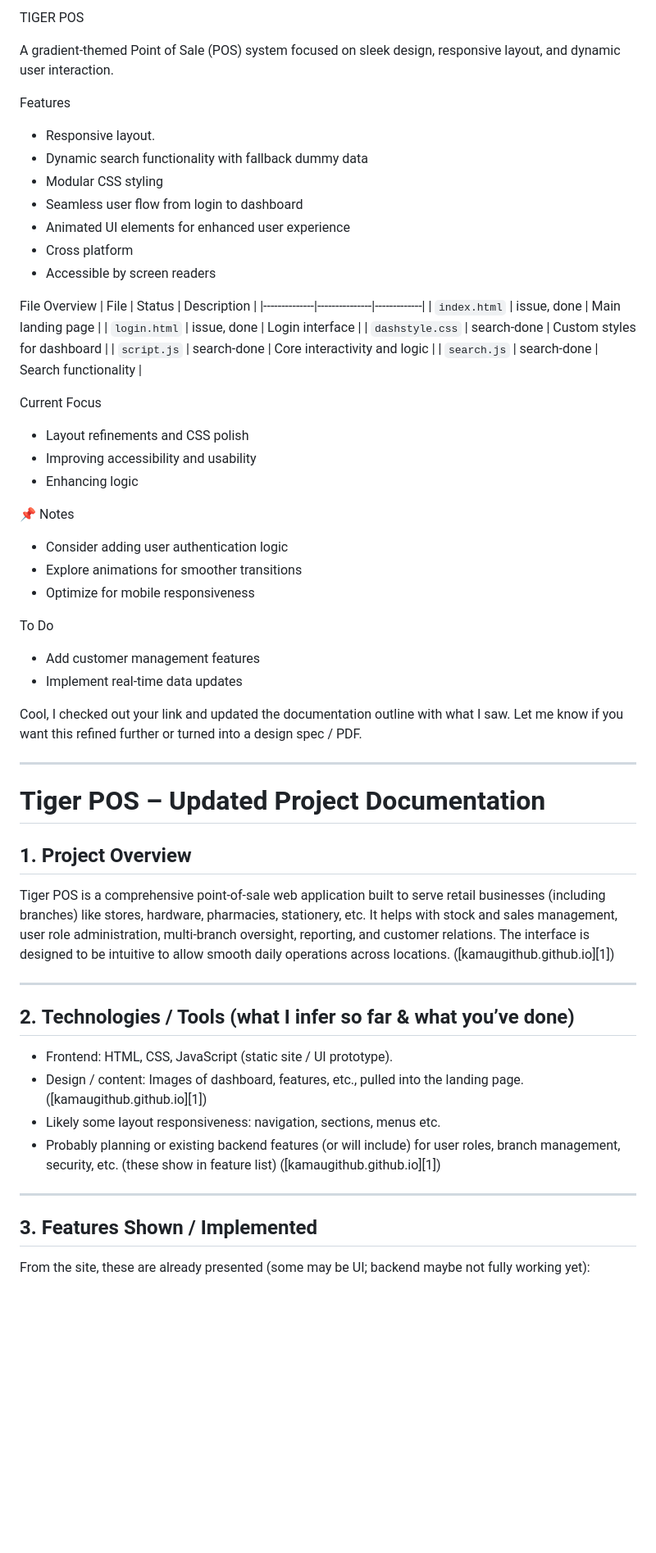
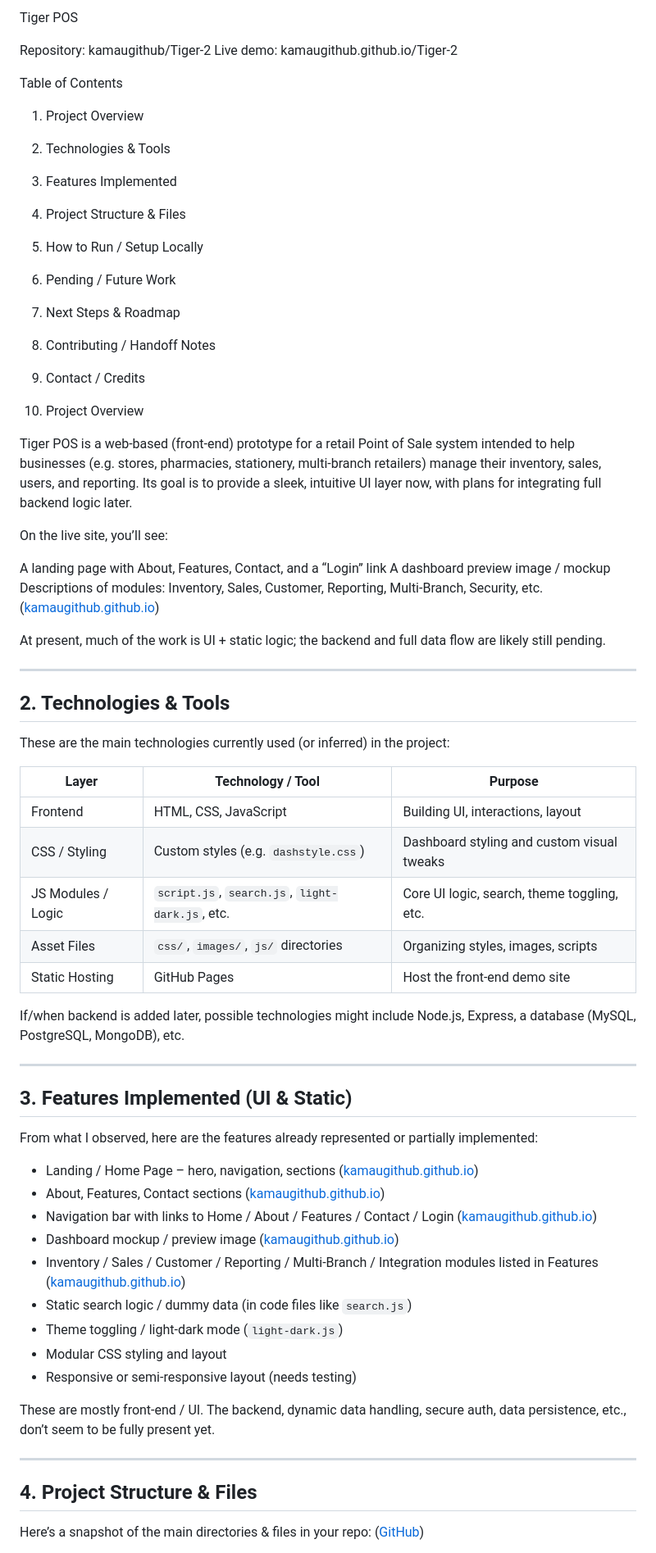
Before and after one commit to kamaugithub/Tiger-2, a Markdown page: README.md, the part around the change printed below. Shown: that part at 82% size. Rendered like a GitHub page; blank space fills up the shorter version.

Commit message:
Update README.md
more documentation

```diff
--- a/README.md
+++ b/README.md
@@ -1,61 +1,70 @@
-TIGER POS
+ Tiger POS
 
-A gradient-themed Point of Sale (POS) system focused on sleek design, responsive layout, and dynamic user interaction.
+Repository: kamaugithub/Tiger-2
+Live demo: kamaugithub.github.io/Tiger-2
 
- Features
-- Responsive layout.
-- Dynamic search functionality with fallback dummy data
-- Modular CSS styling
-- Seamless user flow from login to dashboard
-- Animated UI elements for enhanced user experience
-- Cross platform
-- Accessible by screen readers
+ Table of Contents
 
- File Overview
-| File         | Status        | Description |
-|--------------|---------------|-------------|
-| `index.html` | issue, done   | Main landing page |
-| `login.html` | issue, done   | Login interface |
-| `dashstyle.css` | search-done | Custom styles for dashboard |
-| `script.js`  | search-done   | Core interactivity and logic |
-| `search.js`  | search-done   | Search functionality |
+1. Project Overview
+2. Technologies & Tools
+3. Features Implemented
+4. Project Structure & Files
+5. How to Run / Setup Locally
+6. Pending / Future Work
+7. Next Steps & Roadmap
+8. Contributing / Handoff Notes
+9. Contact / Credits
 
- Current Focus
-- Layout refinements and CSS polish
-- Improving accessibility and usability
-- Enhancing  logic
 
- 📌 Notes
-- Consider adding user authentication logic
-- Explore animations for smoother transitions
-- Optimize for mobile responsiveness
+1. Project Overview
 
- To Do
-- Add customer management features
-- Implement real-time data updates
+Tiger POS is a web-based (front-end) prototype for a retail Point of Sale system intended to help businesses (e.g. stores, pharmacies, stationery, multi-branch retailers) manage their inventory, sales, users, and reporting. Its goal is to provide a sleek, intuitive UI layer now, with plans for integrating full backend logic later.
 
-Cool, I checked out your link and updated the documentation outline with what I saw. Let me know if you want this refined further or turned into a design spec / PDF.
+On the live site, you’ll see:
+
+ A landing page with About, Features, Contact, and a “Login” link
+ A dashboard preview image / mockup
+ Descriptions of modules: Inventory, Sales, Customer, Reporting, Multi-Branch, Security, etc. ([kamaugithub.github.io][2])
+
+At present, much of the work is UI + static logic; the backend and full data flow are likely still pending.
 
 ---
 
-# **Tiger POS – Updated Project Documentation**
+## 2. Technologies & Tools
 
-## 1. **Project Overview**
+These are the main technologies currently used (or inferred) in the project:
 
-Tiger POS is a comprehensive point-of-sale web application built to serve retail businesses (including branches) like stores, hardware, pharmacies, stationery, etc. It helps with stock and sales management, user role administration, multi-branch oversight, reporting, and customer relations. The interface is designed to be intuitive to allow smooth daily operations across locations. ([kamaugithub.github.io][1])
+| Layer              | Technology / Tool                               | Purpose                                     |
+| ------------------ | ----------------------------------------------- | ------------------------------------------- |
+| Frontend           | HTML, CSS, JavaScript                           | Building UI, interactions, layout           |
+| CSS / Styling      | Custom styles (e.g. `dashstyle.css`)            | Dashboard styling and custom visual tweaks  |
+| JS Modules / Logic | `script.js`, `search.js`, `light-dark.js`, etc. | Core UI logic, search, theme toggling, etc. |
+| Asset Files        | `css/`, `images/`, `js/` directories            | Organizing styles, images, scripts          |
+| Static Hosting     | GitHub Pages                                    | Host the front-end demo site                |
+
+If/when backend is added later, possible technologies might include Node.js, Express, a database (MySQL, PostgreSQL, MongoDB), etc.
 
 ---
 
-## 2. **Technologies / Tools (what I infer so far & what you’ve done)**
+## 3. Features Implemented (UI & Static)
 
-* Frontend: HTML, CSS, JavaScript (static site / UI prototype).
-* Design / content: Images of dashboard, features, etc., pulled into the landing page. ([kamaugithub.github.io][1])
-* Likely some layout responsiveness: navigation, sections, menus etc.
-* Probably planning or existing backend features (or will include) for user roles, branch management, security, etc. (these show in feature list) ([kamaugithub.github.io][1])
+From what I observed, here are the features already represented or partially implemented:
+
+* Landing / Home Page – hero, navigation, sections ([kamaugithub.github.io][2])
+* About, Features, Contact sections ([kamaugithub.github.io][2])
+* Navigation bar with links to Home / About / Features / Contact / Login ([kamaugithub.github.io][2])
+* Dashboard mockup / preview image ([kamaugithub.github.io][2])
+* Inventory / Sales / Customer / Reporting / Multi-Branch / Integration modules listed in Features ([kamaugithub.github.io][2])
+* Static search logic / dummy data (in code files like `search.js`)
+* Theme toggling / light-dark mode (`light-dark.js`)
+* Modular CSS styling and layout
+* Responsive or semi-responsive layout (needs testing)
+
+These are mostly front-end / UI. The backend, dynamic data handling, secure auth, data persistence, etc., don’t seem to be fully present yet.
 
 ---
 
-## 3. **Features Shown / Implemented**
+## 4. Project Structure & Files
 
-From the site, these are already presented (some may be UI; backend maybe not fully working yet):
+Here’s a snapshot of the main directories & files in your repo: ([GitHub][1])
 
```
Also changed, not shown: other parts of README.md (+141 -77 lines).
